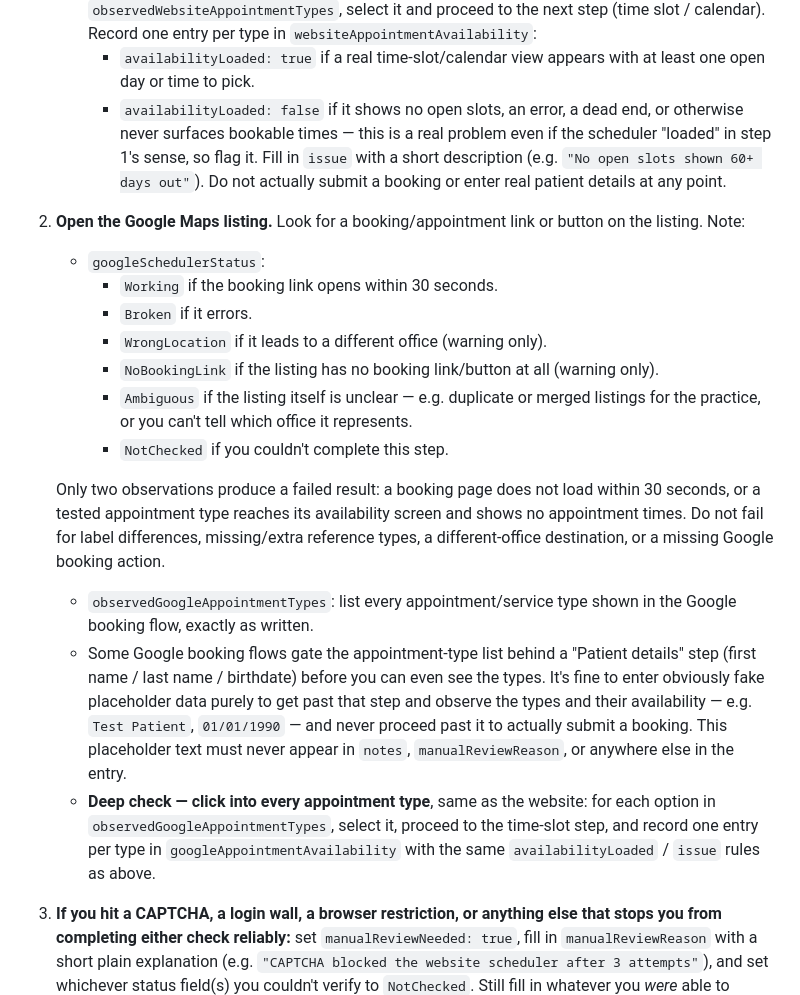
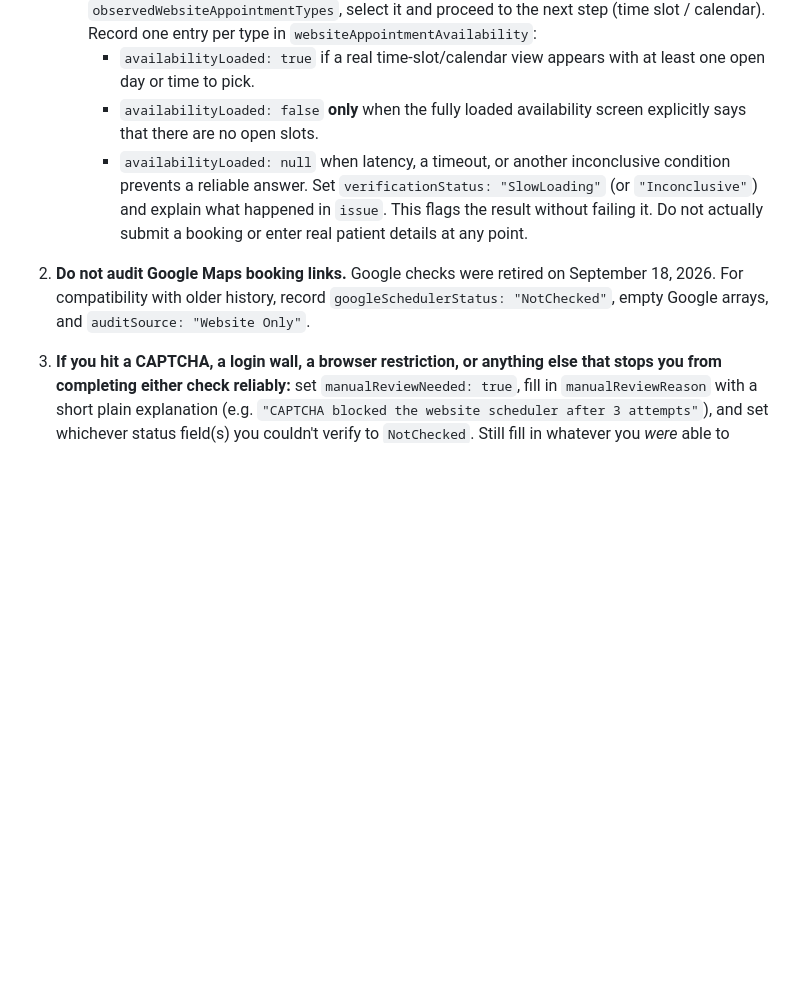
Before and after one commit to JeanIDSO/Online_Scheduler_Audit, a Markdown page: docs/WEEKLY_AUDIT_GUIDE.md, the part around the change. GitHub-like rendering; blank space fills up the shorter version.

Commit message:
Make audits website-only and flag slow loading

```diff
--- a/docs/WEEKLY_AUDIT_GUIDE.md
+++ b/docs/WEEKLY_AUDIT_GUIDE.md
@@ -56,16 +56,22 @@ For each location, using Claude in Chrome (or manually):
      `websiteAppointmentAvailability`:
      - `availabilityLoaded: true` if a real time-slot/calendar view appears
        with at least one open day or time to pick.
-     - `availabilityLoaded: false` if it shows no open slots, an error, a
-       dead end, or otherwise never surfaces bookable times — this is a
-       real problem even if the scheduler "loaded" in step 1's sense, so
-       flag it. Fill in `issue` with a short description (e.g. `"No open
-       slots shown 60+ days out"`).
+     - `availabilityLoaded: false` **only** when the fully loaded availability
+       screen explicitly says that there are no open slots.
+     - `availabilityLoaded: null` when latency, a timeout, or another
+       inconclusive condition prevents a reliable answer. Set
+       `verificationStatus: "SlowLoading"` (or `"Inconclusive"`) and explain
+       what happened in `issue`. This flags the result without failing it.
      Do not actually submit a booking or enter real patient details at any
      point.
 
-2. **Open the Google Maps listing.** Look for a booking/appointment link or
-   button on the listing. Note:
+2. **Do not audit Google Maps booking links.** Google checks were retired on
+   September 18, 2026. For compatibility with older history, record
+   `googleSchedulerStatus: "NotChecked"`, empty Google arrays, and
+   `auditSource: "Website Only"`.
+
+<!-- Historical Google instructions retained below for older record interpretation only.
+   Look for a booking/appointment link or button on the listing. Note:
    - `googleSchedulerStatus`:
      - `Working` if the booking link opens within 30 seconds.
      - `Broken` if it errors.
@@ -96,7 +102,7 @@ For each location, using Claude in Chrome (or manually):
      website: for each option in `observedGoogleAppointmentTypes`, select
      it, proceed to the time-slot step, and record one entry per type in
      `googleAppointmentAvailability` with the same `availabilityLoaded` /
-     `issue` rules as above.
+     `issue` rules as above. -->
 
 3. **If you hit a CAPTCHA, a login wall, a browser restriction, or
    anything else that stops you from completing either check reliably:**
```
